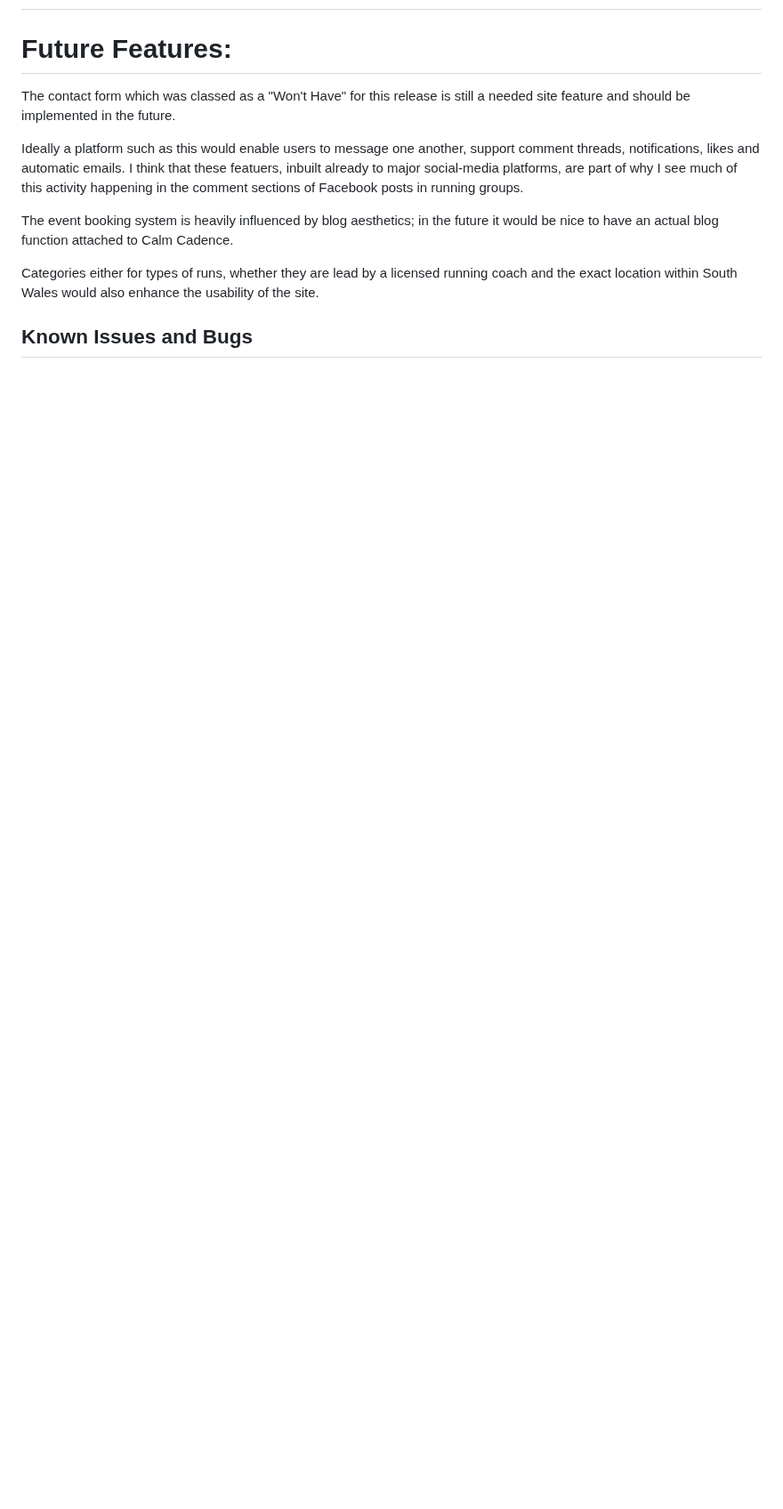
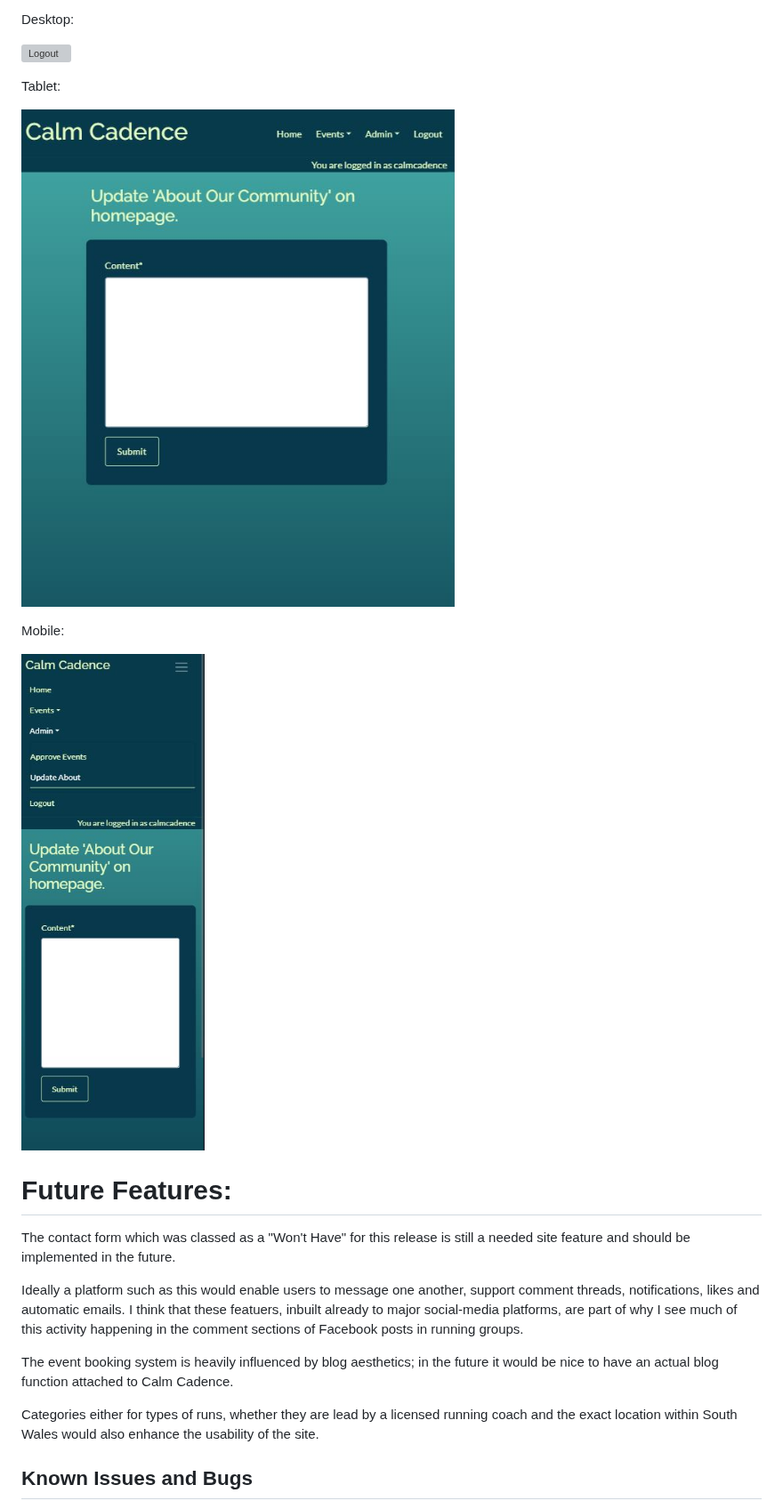
Before and after one commit to Libbu/ci-capstone-project, a Markdown page: README.md, the part around one of its changes. Shown at 89% size. GitHub-like rendering; pictures changed too: media/updateabouttablet.JPG (added); blank space fills up the shorter version; grey boxes are pictures that could not be loaded.

```diff
--- a/README.md
+++ b/README.md
@@ -936,3 +958,14 @@ Mobile and Small Tablet:
+Desktop:
+
+![Logout](https://github.com/Libbu/ci-capstone-project/blob/main/media/updateaboutpc.JPG)
+
+Tablet:
+
+![Event Detail](https://github.com/Libbu/ci-capstone-project/blob/main/media/updateabouttablet.JPG)
+
+Mobile:
+
+![Logout](https://github.com/Libbu/ci-capstone-project/blob/main/media/updateaboutmob.JPG)
 
 
 # Future Features:
```
Also changed, not shown: other parts of README.md (+24 -2 lines), media/adminapprovetablet.JPG (added).
